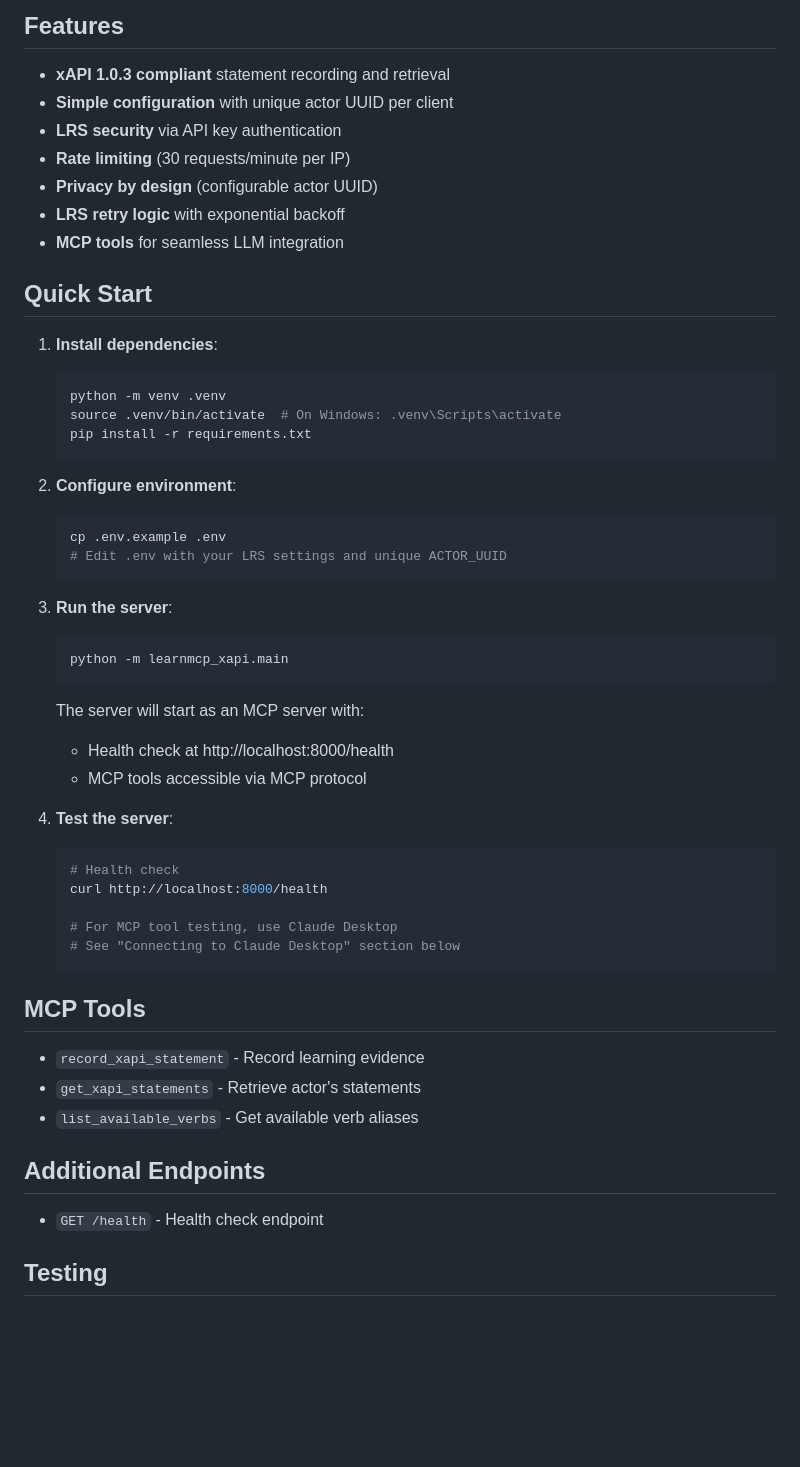
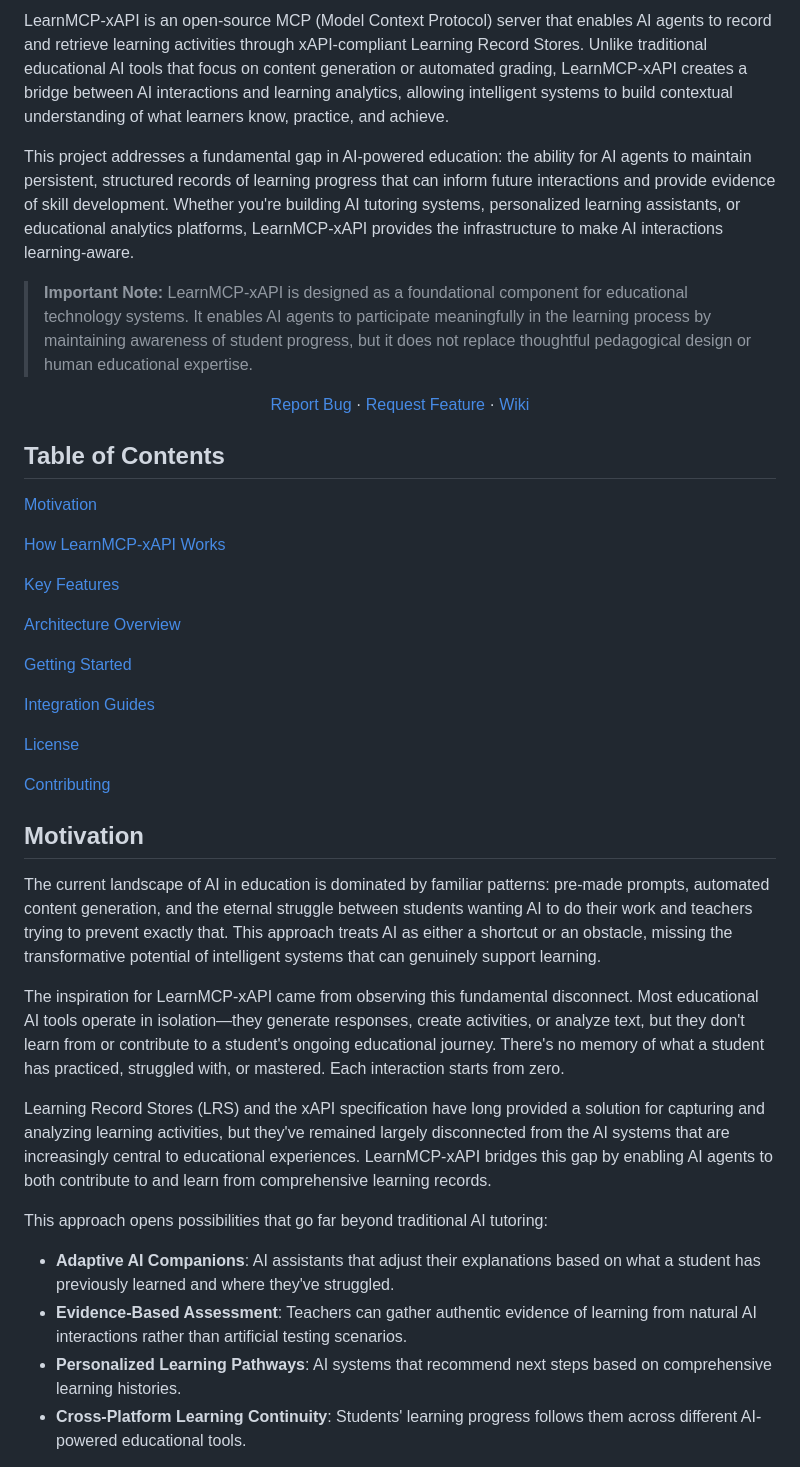
Before and after one commit to DavidLMS/learnmcp-xapi, a Markdown page: README.md, the part around the change printed below. GitHub-like rendering; blank space fills up the shorter version.

````diff
--- a/README.md
+++ b/README.md
@@ -4,55 +11,48 @@ MCP (Model Context Protocol) server for xAPI Learning Record Store integration w
 
-## Features
+LearnMCP-xAPI is an open-source MCP (Model Context Protocol) server that enables AI agents to record and retrieve learning activities through xAPI-compliant Learning Record Stores. Unlike traditional educational AI tools that focus on content generation or automated grading, LearnMCP-xAPI creates a bridge between AI interactions and learning analytics, allowing intelligent systems to build contextual understanding of what learners know, practice, and achieve.
 
-- **xAPI 1.0.3 compliant** statement recording and retrieval
-- **Simple configuration** with unique actor UUID per client
-- **LRS security** via API key authentication
-- **Rate limiting** (30 requests/minute per IP)
-- **Privacy by design** (configurable actor UUID)
-- **LRS retry logic** with exponential backoff
-- **MCP tools** for seamless LLM integration
+This project addresses a fundamental gap in AI-powered education: the ability for AI agents to maintain persistent, structured records of learning progress that can inform future interactions and provide evidence of skill development. Whether you're building AI tutoring systems, personalized learning assistants, or educational analytics platforms, LearnMCP-xAPI provides the infrastructure to make AI interactions learning-aware.
 
-## Quick Start
+> **Important Note:** LearnMCP-xAPI is designed as a foundational component for educational technology systems. It enables AI agents to participate meaningfully in the learning process by maintaining awareness of student progress, but it does not replace thoughtful pedagogical design or human educational expertise.
 
-1. **Install dependencies**:
-   ```bash
-   python -m venv .venv
-   source .venv/bin/activate  # On Windows: .venv\Scripts\activate
-   pip install -r requirements.txt
-   ```
+<p align="center">
+    <a href="https://github.com/DavidLMS/learnmcp-xapi/issues/new?assignees=&labels=bug&projects=&template=bug_report.md&title=%5BBUG%5D">Report Bug</a>
+    ·
+    <a href="https://github.com/DavidLMS/learnmcp-xapi/issues/new?assignees=&labels=enhancement&projects=&template=feature_request.md&title=%5BREQUEST%5D">Request Feature</a>
+    ·
+    <a href="https://github.com/DavidLMS/learnmcp-xapi/wiki">Wiki</a>
+  </p>
 
-2. **Configure environment**:
-   ```bash
-   cp .env.example .env
-   # Edit .env with your LRS settings and unique ACTOR_UUID
-   ```
+## Table of Contents
 
-3. **Run the server**:
-   ```bash
-   python -m learnmcp_xapi.main
-   ```
+[Motivation](#motivation)
 
-   The server will start as an MCP server with:
-   - Health check at http://localhost:8000/health
-   - MCP tools accessible via MCP protocol
+[How LearnMCP-xAPI Works](#how-learnmcp-xapi-works)
 
-4. **Test the server**:
-   ```bash
-   # Health check
-   curl http://localhost:8000/health
+[Key Features](#key-features)
 
-   # For MCP tool testing, use Claude Desktop
-   # See "Connecting to Claude Desktop" section below
-   ```
+[Architecture Overview](#architecture-overview)
 
-## MCP Tools
+[Getting Started](#getting-started)
 
-- `record_xapi_statement` - Record learning evidence
-- `get_xapi_statements` - Retrieve actor's statements
-- `list_available_verbs` - Get available verb aliases
+[Integration Guides](#integration-guides)
 
-## Additional Endpoints
+[License](#license)
 
-- `GET /health` - Health check endpoint
+[Contributing](#contributing)
 
-## Testing
+## Motivation
+
+The current landscape of AI in education is dominated by familiar patterns: pre-made prompts, automated content generation, and the eternal struggle between students wanting AI to do their work and teachers trying to prevent exactly that. This approach treats AI as either a shortcut or an obstacle, missing the transformative potential of intelligent systems that can genuinely support learning.
+
+The inspiration for LearnMCP-xAPI came from observing this fundamental disconnect. Most educational AI tools operate in isolation—they generate responses, create activities, or analyze text, but they don't learn from or contribute to a student's ongoing educational journey. There's no memory of what a student has practiced, struggled with, or mastered. Each interaction starts from zero.
+
+Learning Record Stores (LRS) and the xAPI specification have long provided a solution for capturing and analyzing learning activities, but they've remained largely disconnected from the AI systems that are increasingly central to educational experiences. LearnMCP-xAPI bridges this gap by enabling AI agents to both contribute to and learn from comprehensive learning records.
+
+This approach opens possibilities that go far beyond traditional AI tutoring:
+
+- **Adaptive AI Companions**: AI assistants that adjust their explanations based on what a student has previously learned and where they've struggled.
+- **Evidence-Based Assessment**: Teachers can gather authentic evidence of learning from natural AI interactions rather than artificial testing scenarios.
+- **Personalized Learning Pathways**: AI systems that recommend next steps based on comprehensive learning histories.
+- **Cross-Platform Learning Continuity**: Students' learning progress follows them across different AI-powered educational tools.
+
````
Also changed, not shown: other parts of README.md (+144 -255 lines).
